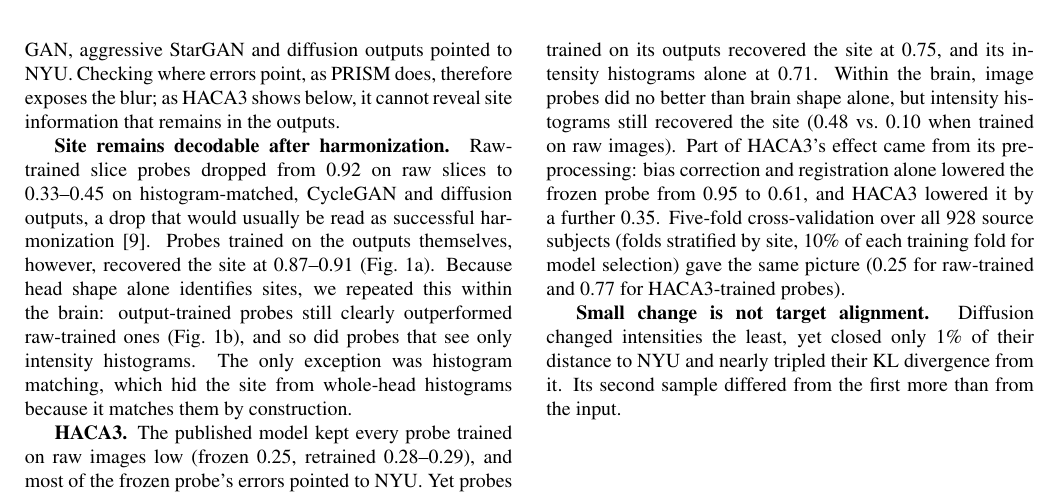
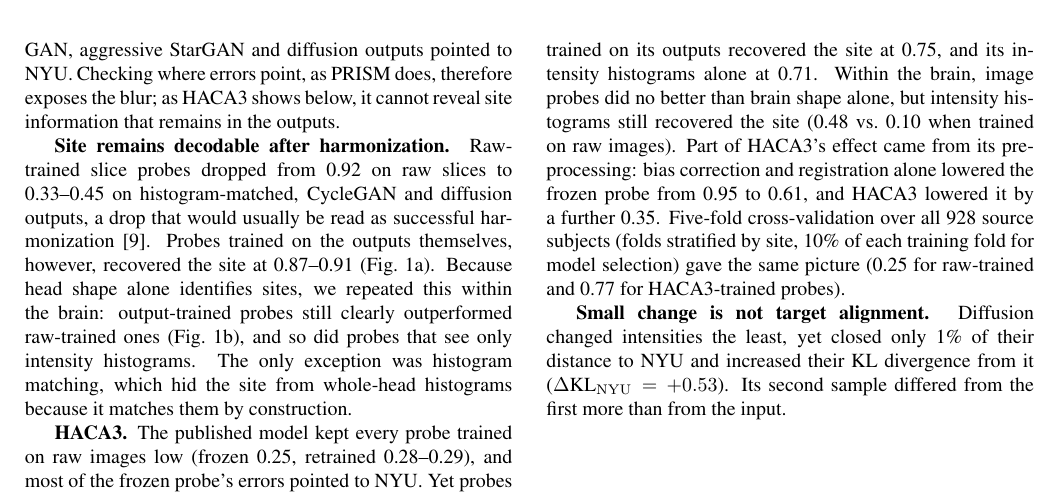
Before and after one commit to muqsitamir/HarmonIt, a LaTeX paper (paper/isbi2027/main.tex): part of page 3 of 4, cut so that both start at the same text. Compiled offline with pdfLaTeX.

Commit message:
Results: diffusion KL change as in Table 1

```diff
--- a/paper/isbi2027/main.tex
+++ b/paper/isbi2027/main.tex
@@ -108,7 +108,7 @@ The first four are trained on raw images and tested on each method's outputs (Ta
 
 \textbf{HACA3.} The published model kept every probe trained on raw images low (frozen 0.25, retrained 0.28--0.29), and most of the frozen probe's errors pointed to NYU. Yet probes trained on its outputs recovered the site at 0.75, and its intensity histograms alone at 0.71. Within the brain, image probes did no better than brain shape alone, but intensity histograms still recovered the site (0.48 vs.\ 0.10 when trained on raw images). Part of HACA3's effect came from its preprocessing: bias correction and registration alone lowered the frozen probe from 0.95 to 0.61, and HACA3 lowered it by a further 0.35. Five-fold cross-validation over all 928 source subjects (folds stratified by site, 10\% of each training fold for model selection) gave the same picture (0.25 for raw-trained and 0.77 for HACA3-trained probes).
 
-\textbf{Small change is not target alignment.} Diffusion changed intensities the least, yet closed only 1\% of their distance to NYU and nearly tripled their KL divergence from it. Its second sample differed from the first more than from the input.
+\textbf{Small change is not target alignment.} Diffusion changed intensities the least, yet closed only 1\% of their distance to NYU and increased their KL divergence from it ($\Delta$KL$_{\mathrm{NYU}}=+0.53$). Its second sample differed from the first more than from the input.
 
 \section{Discussion}
 \label{sec:discussion}
```
Also changed, not shown: paper/isbi2027/main.pdf.
